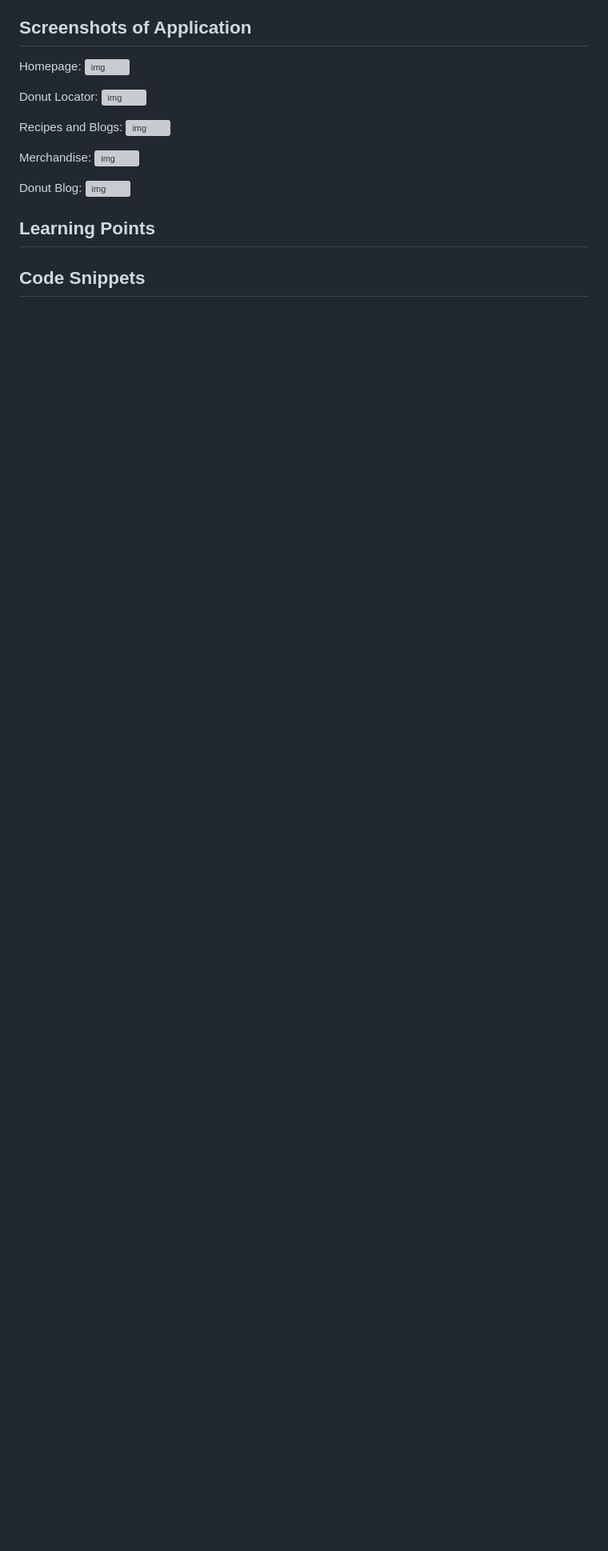
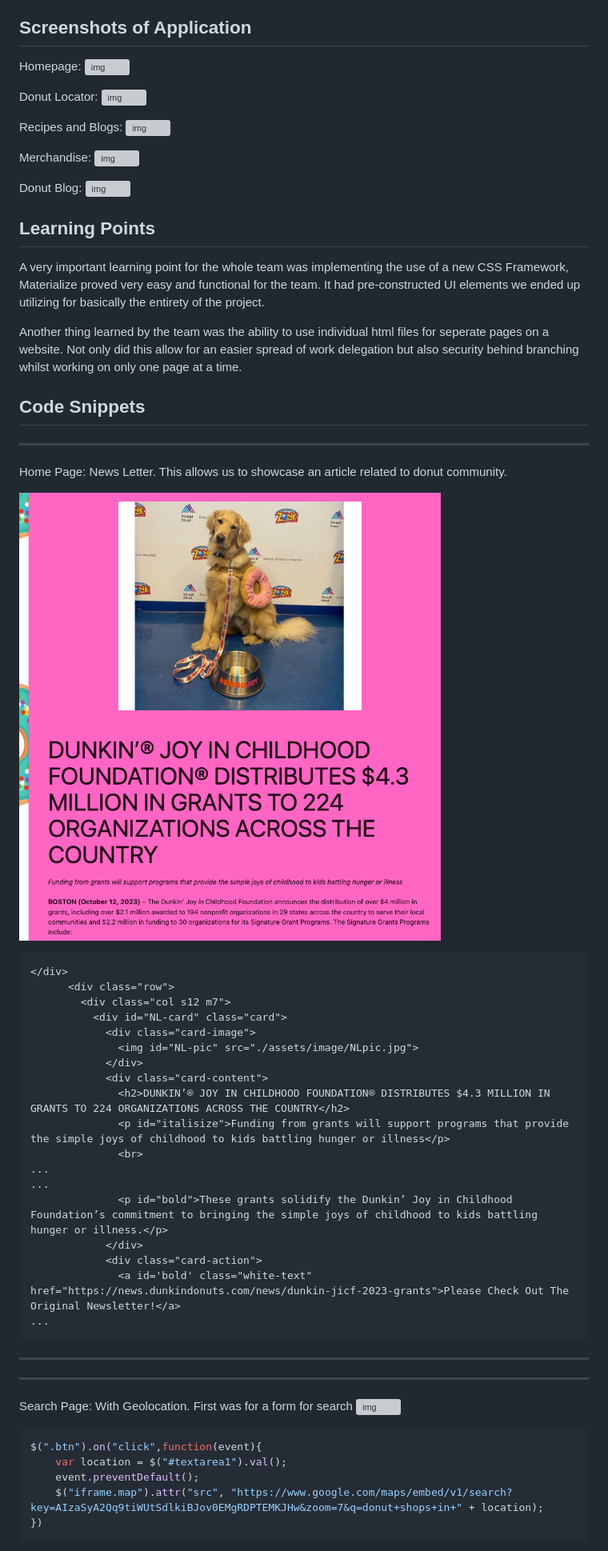
Before and after one commit to flimits/gonutzfordonutz, a Markdown page: README.md, the part around the change printed below. Shown: that part at 80% size. Rendered like a GitHub page; pictures changed too: assets/image/README/donus-newsletter-image.png (added); blank space fills up the shorter version; grey boxes are pictures that could not be loaded.

Commit message:
added in final README sections

````diff
--- a/README.md
+++ b/README.md
@@ -63,4 +63,49 @@ Donut Blog:
 
 ## Learning Points
 
+A very important learning point for the whole team was implementing the use of a new CSS Framework, Materialize proved very easy and functional for the team. It had pre-constructed UI elements we ended up utilizing for basically the entirety of the project.
+
+Another thing learned by the team was the ability to use individual html files for seperate pages on a website. Not only did this allow for an easier spread of work delegation but also security behind branching whilst working on only one page at a time.
+
 ## Code Snippets
+---
+
+
+Home Page: News Letter.
+This allows us to showcase an article related to donut community.
+
+![img](./assets/image/README/donus-newsletter-image.png)
+
+```html
+</div>
+      <div class="row">
+        <div class="col s12 m7">
+          <div id="NL-card" class="card">
+            <div class="card-image">
+              <img id="NL-pic" src="./assets/image/NLpic.jpg">
+            </div>
+            <div class="card-content">
+              <h2>DUNKIN’® JOY IN CHILDHOOD FOUNDATION® DISTRIBUTES $4.3 MILLION IN GRANTS TO 224 ORGANIZATIONS ACROSS THE COUNTRY</h2>
+              <p id="italisize">Funding from grants will support programs that provide the simple joys of childhood to kids battling hunger or illness</p>
+              <br>
+...
+...
+              <p id="bold">These grants solidify the Dunkin’ Joy in Childhood Foundation’s commitment to bringing the simple joys of childhood to kids battling hunger or illness.</p>
+            </div>
+            <div class="card-action">
+              <a id='bold' class="white-text" href="https://news.dunkindonuts.com/news/dunkin-jicf-2023-grants">Please Check Out The Original Newsletter!</a>
+...
+```
+---
+---
+Search Page: With Geolocation.
+First was for a form for search
+![img](./assets/image/README/search-page-with-nav.png)
+```js
+$(".btn").on("click",function(event){
+    var location = $("#textarea1").val();
+    event.preventDefault();
+    $("iframe.map").attr("src", "https://www.google.com/maps/embed/v1/search?key=AIzaSyA2Qq9tiWUtSdlkiBJov0EMgRDPTEMKJHw&zoom=7&q=donut+shops+in+" + location);
+})
+```
+
````
Also changed, not shown: other parts of README.md (+104 -0 lines), assets/image/README/Donut-merch.png (added), assets/image/README/donut-poll.png (added), 3 other files.
